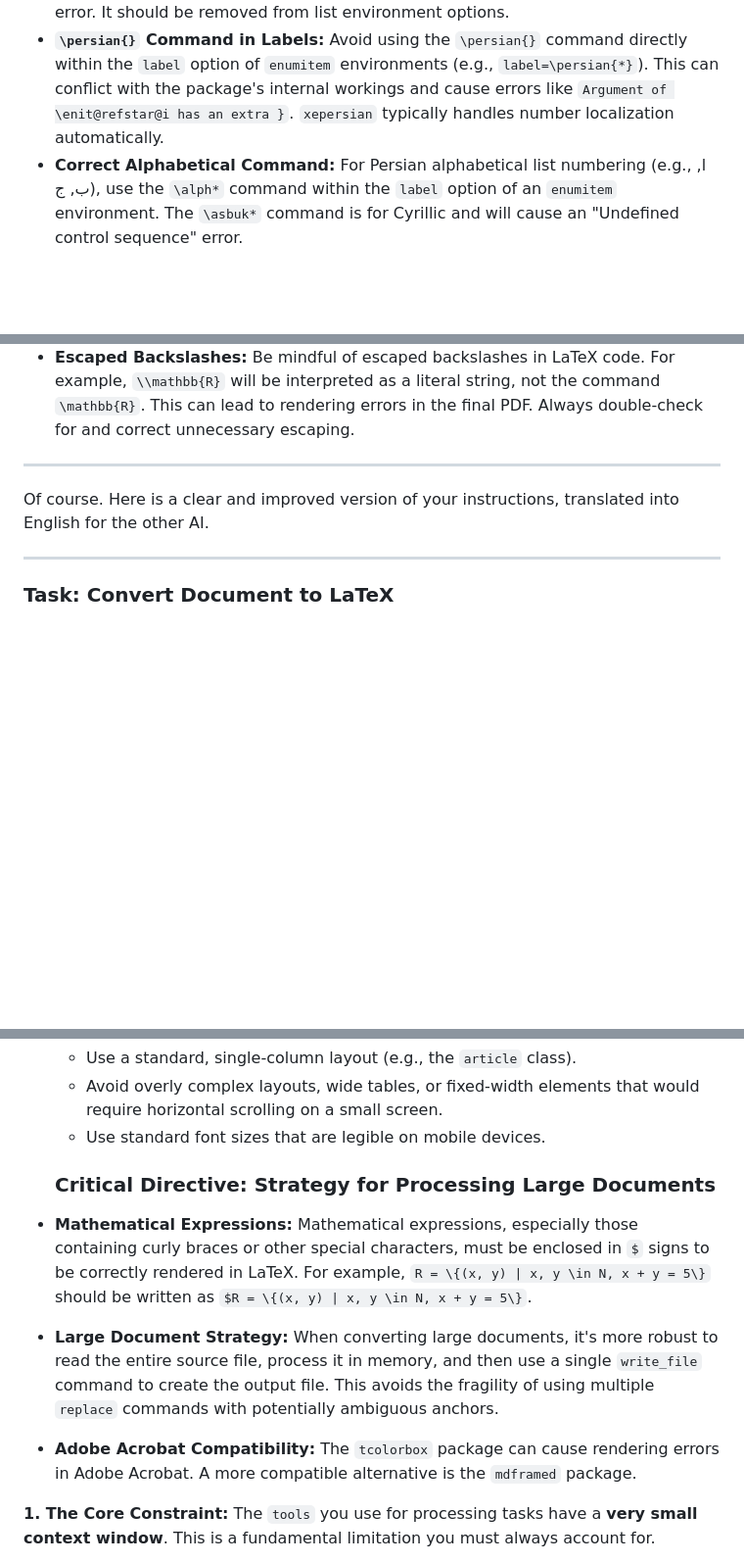
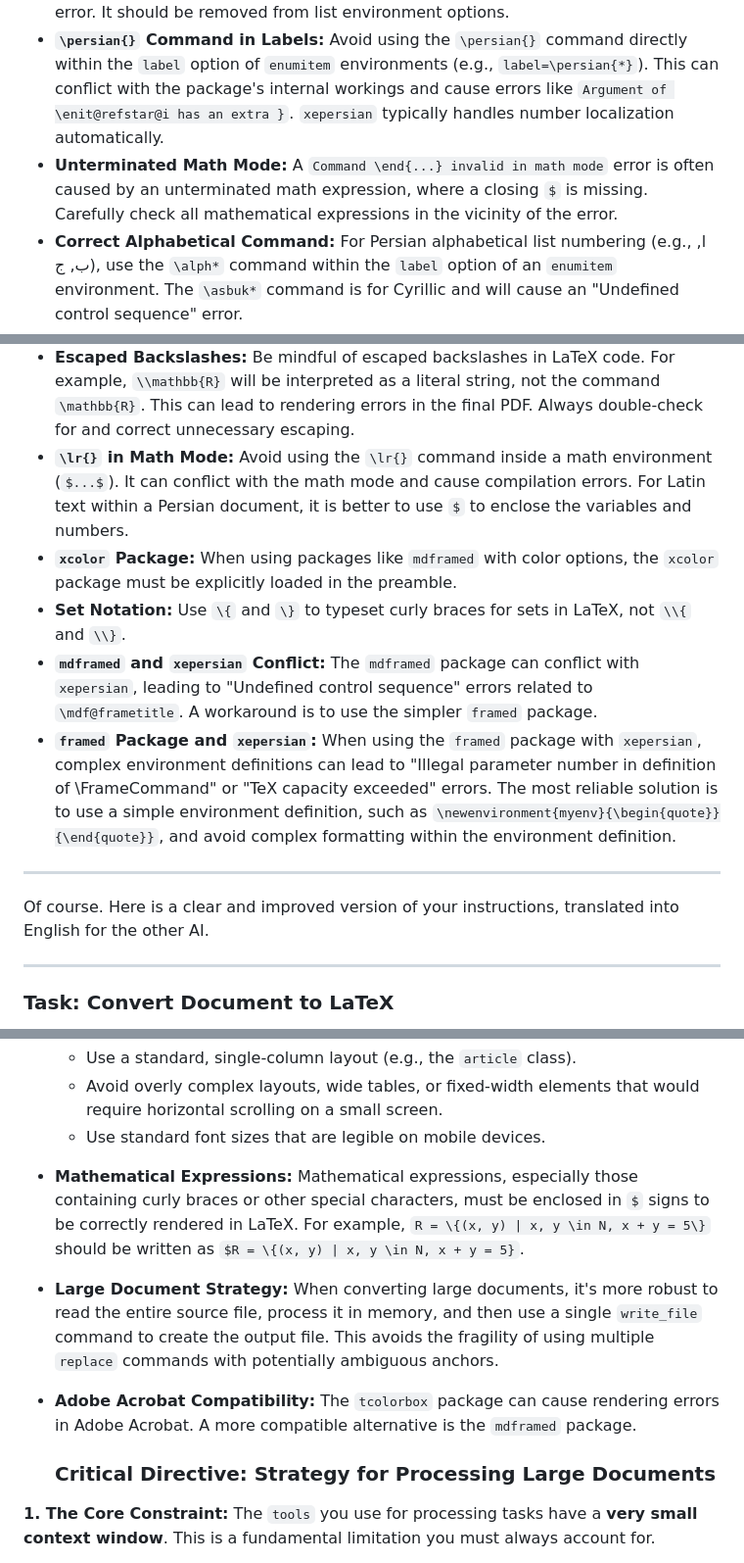
Before and after one commit to Swampland2553/Boastful6466, a Markdown page: prompts/GEMINI_latex.md, 3 parts joined by grey strips. Shown at 98% size. Rendered like a GitHub page; blank space fills up the shorter version.

Commit message:
Add new LaTeX troubleshooting tips and clarifications
Expanded the GEMINI_latex.md prompt with additional troubleshooting advice for common LaTeX issues, including math mode errors, package conflicts, and best practices for Persian documents. Clarified usage of set notation, environment definitions, and package requirements to help prevent compilation errors.

```diff
--- a/prompts/GEMINI_latex.md
+++ b/prompts/GEMINI_latex.md
@@ -30,12 +30,18 @@ Before making any file modifications with write_file or replace, always read the
     4.  Recompile after each change to see if the issue is resolved.
 *   **Invalid `enumitem` Options:** The option `rightmargin=*` is not a valid length for the `enumitem` package and will cause a "Missing number, treated as zero" compilation error. It should be removed from list environment options.
 *   **`\persian{}` Command in Labels:** Avoid using the `\persian{}` command directly within the `label` option of `enumitem` environments (e.g., `label=\persian{*}`). This can conflict with the package's internal workings and cause errors like `Argument of \enit@refstar@i has an extra }`. `xepersian` typically handles number localization automatically.
+*   **Unterminated Math Mode:** A `Command \end{...} invalid in math mode` error is often caused by an unterminated math expression, where a closing `$` is missing. Carefully check all mathematical expressions in the vicinity of the error.
 *   **Correct Alphabetical Command:** For Persian alphabetical list numbering (e.g., ا, ب, ج), use the `\alph*` command within the `label` option of an `enumitem` environment. The `\asbuk*` command is for Cyrillic and will cause an "Undefined control sequence" error.
 *   **Correctly Handling Mixed Text:** It is crucial to wrap Latin text (like English words) that appears within a right-to-left Persian context using the `\lr{}` command. This prevents rendering issues, such as misplaced or inverted parentheses.
 *   **Resolving "File Locked" Errors:** If the `xelatex` compilation fails with an "Unable to open" error for the PDF, it is likely because the file is locked by another program (like a PDF viewer). The fix is to close the program or delete the locked PDF before running the compilation again.
 *   **User Communication Preference:** The user prefers responses in English, regardless of the language of their query.
 *   **Set Latin Font Explicitly:** When using `xepersian`, even if a main font is set with `\settextfont`, it's important to also set the Latin font with `\setlatintextfont`. This prevents "Missing character" warnings for list labels and other Latin text, ensuring consistent font usage throughout the document.
 *   **Escaped Backslashes:** Be mindful of escaped backslashes in LaTeX code. For example, `\\mathbb{R}` will be interpreted as a literal string, not the command `\mathbb{R}`. This can lead to rendering errors in the final PDF. Always double-check for and correct unnecessary escaping.
+*   **`\lr{}` in Math Mode:** Avoid using the `\lr{}` command inside a math environment (`$...$`). It can conflict with the math mode and cause compilation errors. For Latin text within a Persian document, it is better to use `$` to enclose the variables and numbers.
+*   **`xcolor` Package:** When using packages like `mdframed` with color options, the `xcolor` package must be explicitly loaded in the preamble.
+*   **Set Notation:** Use `\{` and `\}` to typeset curly braces for sets in LaTeX, not `\\{` and `\\}`.
+*   **`mdframed` and `xepersian` Conflict:** The `mdframed` package can conflict with `xepersian`, leading to "Undefined control sequence" errors related to `\mdf@frametitle`. A workaround is to use the simpler `framed` package.
+*   **`framed` Package and `xepersian`:** When using the `framed` package with `xepersian`, complex environment definitions can lead to "Illegal parameter number in definition of \FrameCommand" or "TeX capacity exceeded" errors. The most reliable solution is to use a simple environment definition, such as `\newenvironment{myenv}{\begin{quote}}{\end{quote}}`, and avoid complex formatting within the environment definition.
 
 ------------
 
@@ -59,11 +65,14 @@ Please convert the provided text into LaTeX format, adhering to the following sp
     *   Avoid overly complex layouts, wide tables, or fixed-width elements that would require horizontal scrolling on a small screen.
     *   Use standard font sizes that are legible on mobile devices.
 
-    ### **Critical Directive: Strategy for Processing Large Documents**
 
-*   **Mathematical Expressions:** Mathematical expressions, especially those containing curly braces or other special characters, must be enclosed in `$` signs to be correctly rendered in LaTeX. For example, `R = \{(x, y) | x, y \in N, x + y = 5\}` should be written as `$R = \{(x, y) | x, y \in N, x + y = 5\}`.
+
+*   **Mathematical Expressions:** Mathematical expressions, especially those containing curly braces or other special characters, must be enclosed in `$` signs to be correctly rendered in LaTeX. For example, `R = \{(x, y) | x, y \in N, x + y = 5\}` should be written as `$R = \{(x, y) | x, y \in N, x + y = 5}`.
 *   **Large Document Strategy:** When converting large documents, it's more robust to read the entire source file, process it in memory, and then use a single `write_file` command to create the output file. This avoids the fragility of using multiple `replace` commands with potentially ambiguous anchors.
 *   **Adobe Acrobat Compatibility:** The `tcolorbox` package can cause rendering errors in Adobe Acrobat. A more compatible alternative is the `mdframed` package.
+
+
+    ### **Critical Directive: Strategy for Processing Large Documents**
 
 **1. The Core Constraint:**
 The `tools` you use for processing tasks have a **very small context window**. This is a fundamental limitation you must always account for.
```
